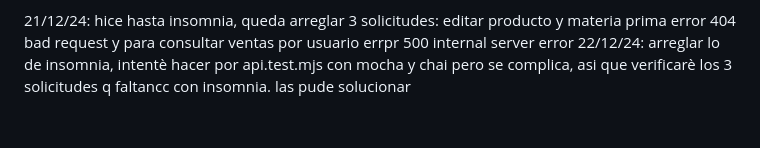
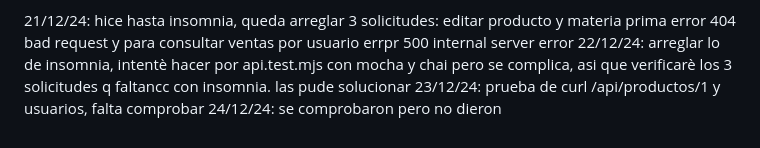
Before and after one commit to valealarcon05/valentine_app, a Markdown page: README.md, the part around the change. Rendered like a GitHub page.

Commit message:
comprobacion produccion y usuarios tablas admin no funcionales

```diff
--- a/README.md
+++ b/README.md
@@ -118,3 +118,6 @@ Implementar pruebas automatizadas con Mocha y Chai. (a medio hacer, verificar es
 editar producto y materia prima error 404 bad request y para consultar ventas por usuario errpr 500 internal server error
 22/12/24:
 arreglar lo de insomnia, intentè hacer por api.test.mjs con mocha y chai pero se complica, asi que verificarè los 3 solicitudes q faltancc con insomnia. las pude solucionar
+23/12/24:
+prueba de curl /api/productos/1 y usuarios, falta comprobar
+24/12/24: se comprobaron pero no dieron
```
